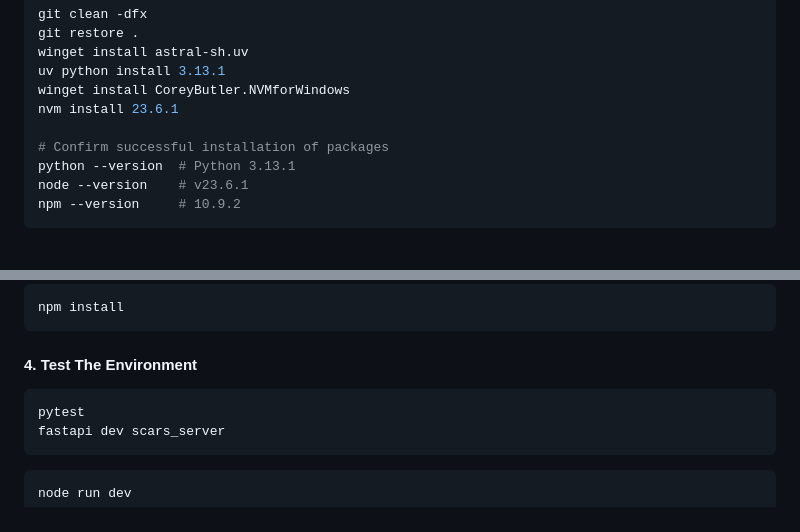
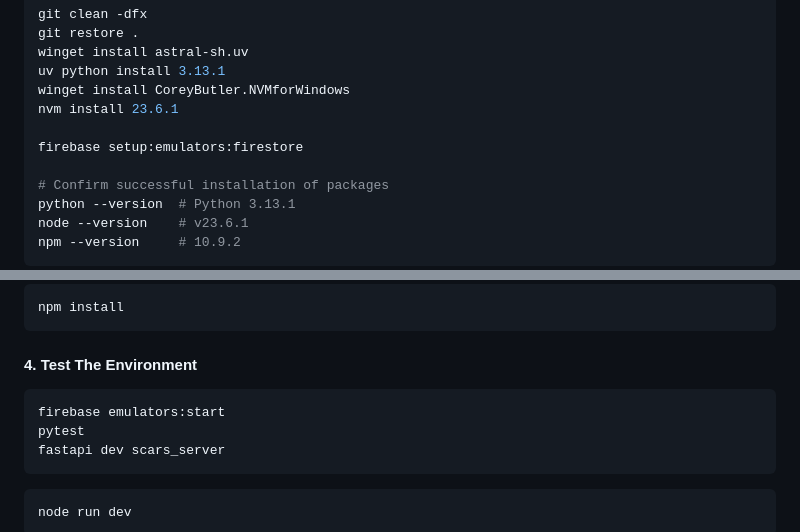
Before and after one commit to Staber07/ProjectSCARS, a Markdown page: README.md, 2 parts joined by grey strips. GitHub-like rendering; blank space fills up the shorter version.

Commit message:
docs: setup firebase
Signed-off-by: Chris1320 <chris1320is@protonmail.com>

````diff
--- a/README.md
+++ b/README.md
@@ -33,6 +33,8 @@ winget install astral-sh.uv
 uv python install 3.13.1
 winget install CoreyButler.NVMforWindows
 nvm install 23.6.1
+
+firebase setup:emulators:firestore
 
 # Confirm successful installation of packages
 python --version  # Python 3.13.1
@@ -101,6 +103,7 @@ npm install
 #### 4. Test The Environment
 
 ```powershell
+firebase emulators:start
 pytest
 fastapi dev scars_server
 ```
````
